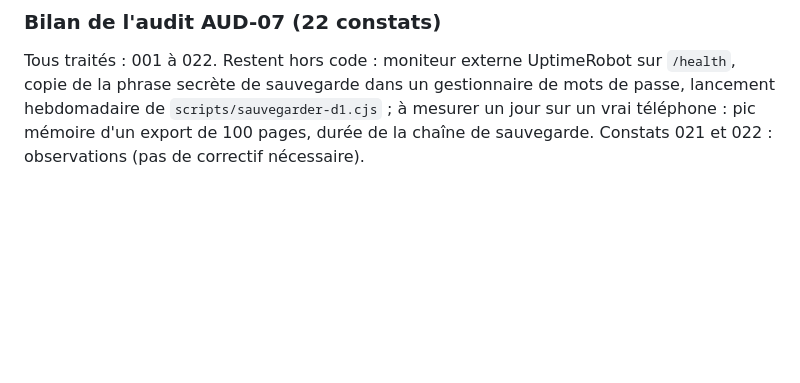
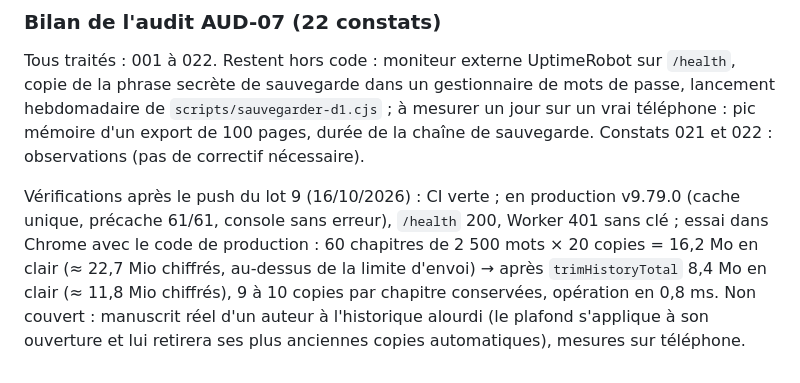
Before and after one commit to ElMinouh/plume-epique, a Markdown page: docs/BILAN-AUDIT-07.md, the part around the change. Drawn GitHub-style; blank space fills up the shorter version.

Commit message:
Docs AUD-07 lot 9 : vérifications post-push et bilan
Co-Authored-By: Claude Sonnet 5.5 <noreply@anthropic.com>

```diff
--- a/docs/BILAN-AUDIT-07.md
+++ b/docs/BILAN-AUDIT-07.md
@@ -122,3 +122,5 @@ Vérifications après le push du 014 (16/10/2026) : sauvegarde chiffrée de la b
 
 ### Bilan de l'audit AUD-07 (22 constats)
 Tous traités : 001 à 022. Restent hors code : moniteur externe UptimeRobot sur `/health`, copie de la phrase secrète de sauvegarde dans un gestionnaire de mots de passe, lancement hebdomadaire de `scripts/sauvegarder-d1.cjs` ; à mesurer un jour sur un vrai téléphone : pic mémoire d'un export de 100 pages, durée de la chaîne de sauvegarde. Constats 021 et 022 : observations (pas de correctif nécessaire).
+
+Vérifications après le push du lot 9 (16/10/2026) : CI verte ; en production v9.79.0 (cache unique, précache 61/61, console sans erreur), `/health` 200, Worker 401 sans clé ; essai dans Chrome avec le code de production : 60 chapitres de 2 500 mots × 20 copies = 16,2 Mo en clair (≈ 22,7 Mio chiffrés, au-dessus de la limite d'envoi) → après `trimHistoryTotal` 8,4 Mo en clair (≈ 11,8 Mio chiffrés), 9 à 10 copies par chapitre conservées, opération en 0,8 ms. Non couvert : manuscrit réel d'un auteur à l'historique alourdi (le plafond s'applique à son ouverture et lui retirera ses plus anciennes copies automatiques), mesures sur téléphone.
```
